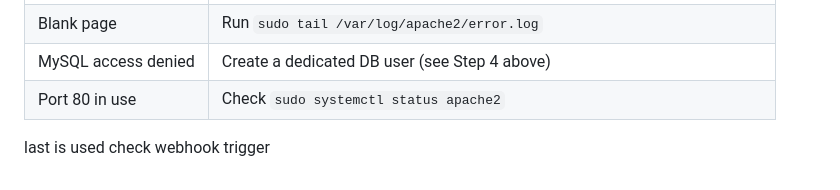
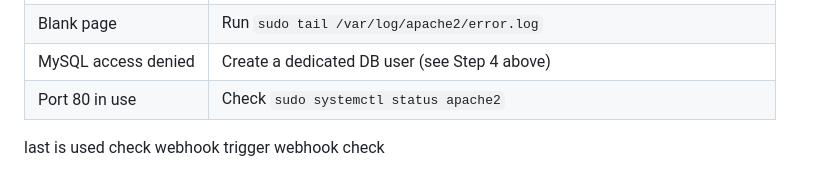
Before and after one commit to Upendra-23-cmd/php-app, a Markdown page: README.md, the part around the change. GitHub-like rendering.

Commit message:
Add webhook check information to README

```diff
--- a/README.md
+++ b/README.md
@@ -199,3 +199,4 @@ sudo tail -f /var/log/apache2/error.log
 
 
 last is used check webhook trigger
+webhook check
```
